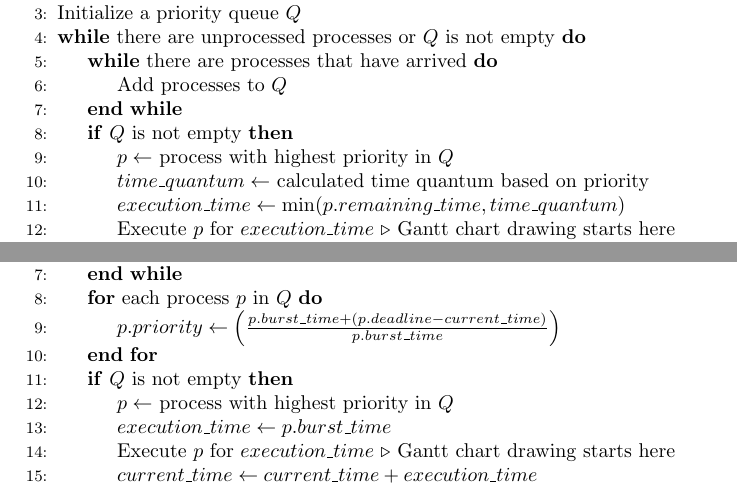
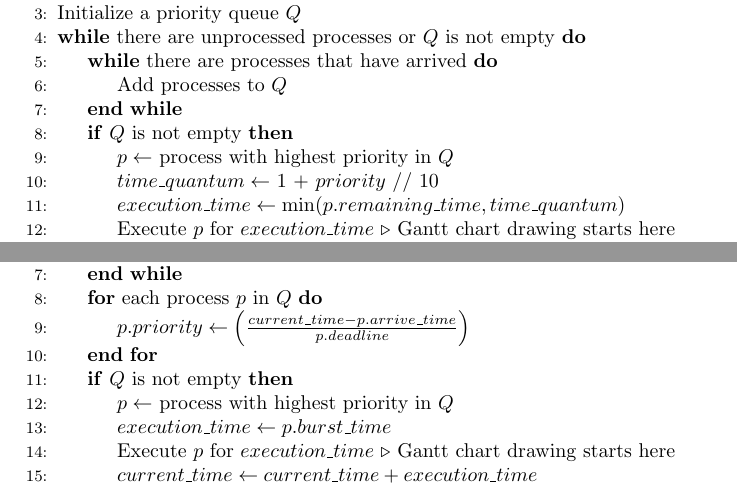
Before and after one commit to Uralauah/processScheduler, a LaTeX document (TermProject1/pseudocode.tex): two parts of pages 4 and 6 of 6, joined at a grey line, cut so that both start at the same text. Compiled offline with pdfLaTeX.

Commit message:
feat. 의사코드 수정

```diff
--- a/TermProject1/pseudocode.tex
+++ b/TermProject1/pseudocode.tex
@@ -164,7 +164,7 @@
     \EndWhile
     \If{$Q$ is not empty}
         \State $p \gets$ process with highest priority in $Q$
-        \State $time\_quantum \gets$ calculated time quantum based on priority
+        \State $time\_quantum \gets$ 1 + $priority$ // 10
         \State $execution\_time \gets \min(p.remaining\_time, time\_quantum)$
         \State Execute $p$ for $execution\_time$ $\triangleright$ Gantt chart drawing starts here
         \State Update $p.remaining\_time$
@@ -222,7 +222,7 @@
         \State Add processes to $Q$
     \EndWhile
     \For{each process $p$ in $Q$}
-        \State $p.priority \gets \left(\frac{p.burst\_time + (p.deadline - current\_time)}{p.burst\_time}\right)$
+        \State $p.priority \gets \left(\frac{current\_time - p.arrive\_time}{p.deadline}\right)$
     \EndFor
     \If{$Q$ is not empty}
         \State $p \gets$ process with highest priority in $Q$
```
